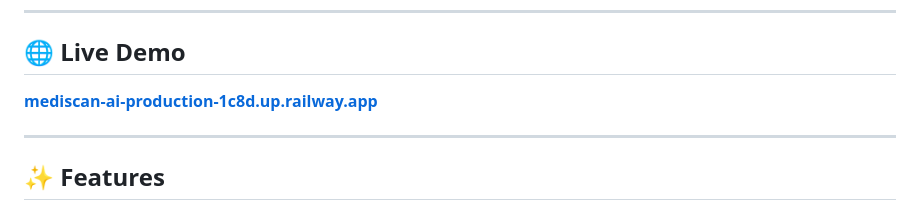
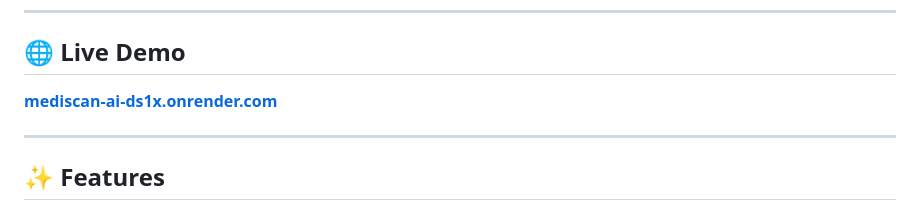
Before and after one commit to itsRajbro/Disease-Predictor, a Markdown page: README.md, the part around the change. Rendered like a GitHub page.

Commit message:
Update live demo link in README

```diff
--- a/README.md
+++ b/README.md
@@ -14,7 +14,7 @@ An AI-powered medical image analysis platform that detects diseases from uploade
 
 ## 🌐 Live Demo
 
-**[mediscan-ai-production-1c8d.up.railway.app](https://mediscan-ai-production-1c8d.up.railway.app)**
+**[mediscan-ai-ds1x.onrender.com](https://mediscan-ai-ds1x.onrender.com/)**
 
 ---
 
```
